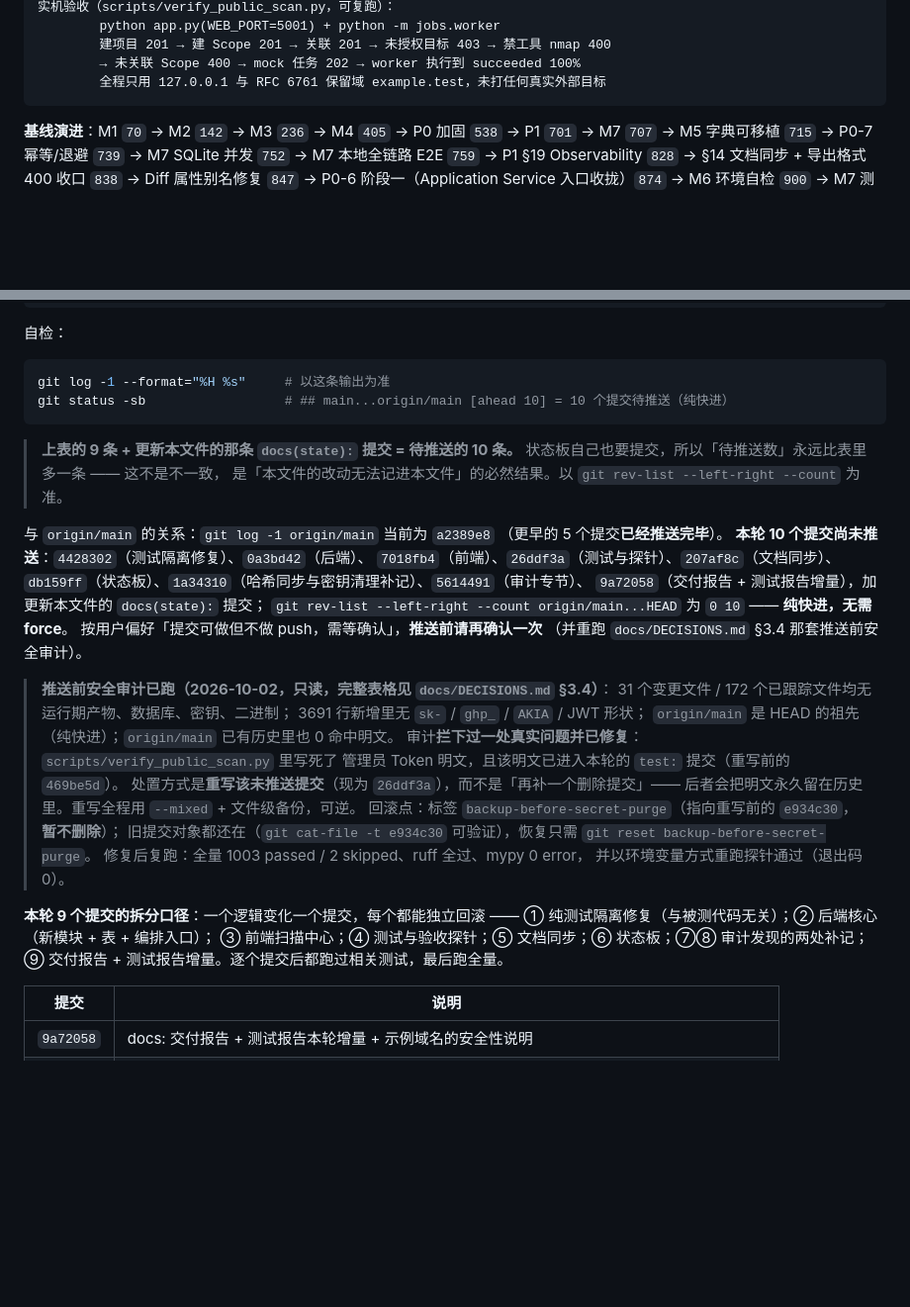
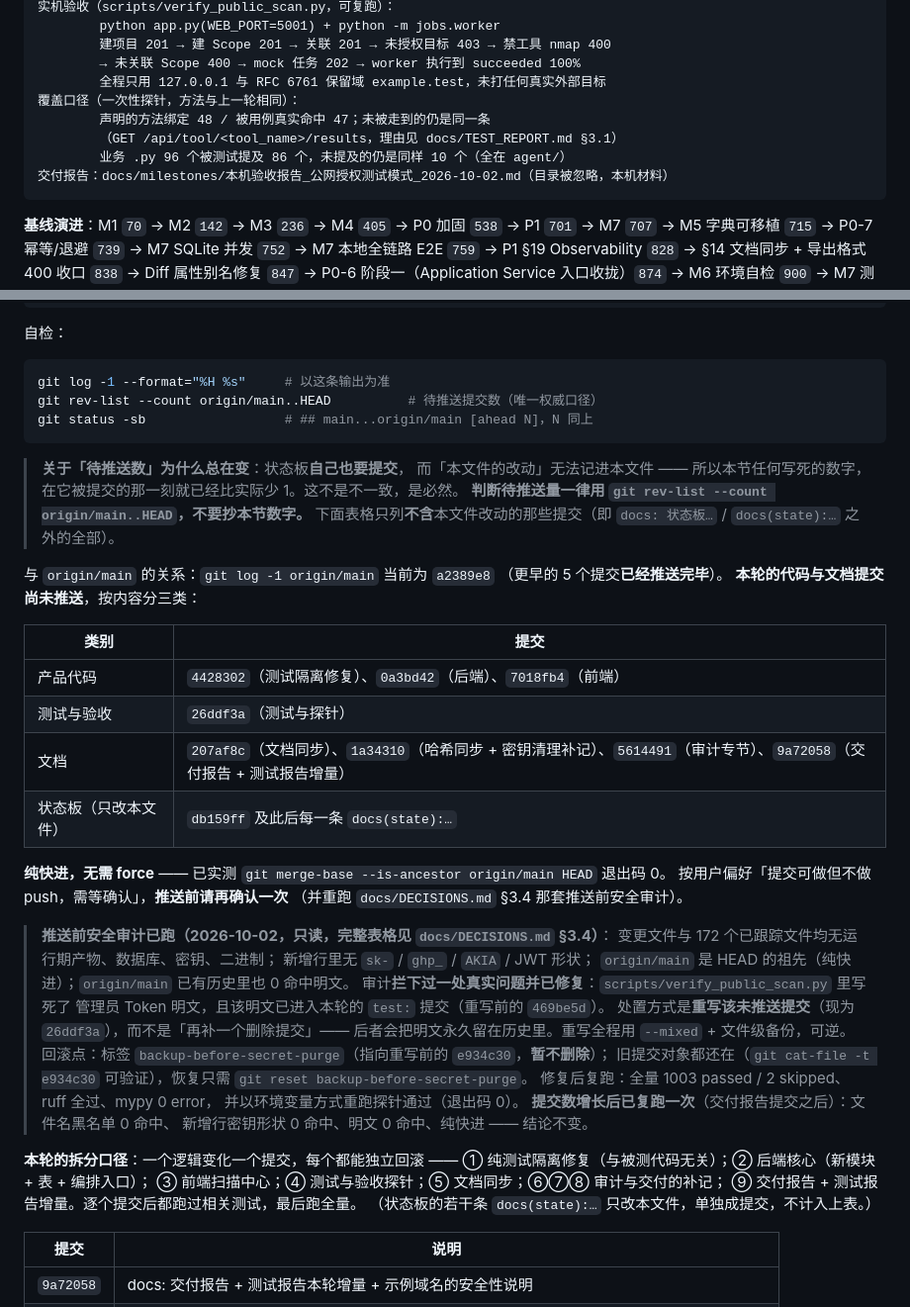
Before and after one commit to Keqi2048905057/geteverything, a Markdown page: PROJECT_STATE.md, 2 parts joined by grey strips. Shown at 99% size. Rendered like a GitHub page; blank space fills up the shorter version.

Commit message:
docs(state): 待推送量改用权威口径 + 补覆盖口径与交付报告指针

````diff
--- a/PROJECT_STATE.md
+++ b/PROJECT_STATE.md
@@ -559,6 +559,11 @@ git diff --check: 退出码 0
         建项目 201 → 建 Scope 201 → 关联 201 → 未授权目标 403 → 禁工具 nmap 400
         → 未关联 Scope 400 → mock 任务 202 → worker 执行到 succeeded 100%
         全程只用 127.0.0.1 与 RFC 6761 保留域 example.test，未打任何真实外部目标
+覆盖口径（一次性探针，方法与上一轮相同）：
+        声明的方法绑定 48 / 被用例真实命中 47；未被走到的仍是同一条
+        （GET /api/tool/<tool_name>/results，理由见 docs/TEST_REPORT.md §3.1）
+        业务 .py 96 个被测试提及 86 个，未提及的仍是同样 10 个（全在 agent/）
+交付报告：docs/milestones/本机验收报告_公网授权测试模式_2026-10-02.md（目录被忽略，本机材料）
 ```
 
 **基线演进**：M1 `70` → M2 `142` → M3 `236` → M4 `405` → P0 加固 `538` → P1 `701` → M7 `707` → M5 字典可移植 `715` → P0-7 幂等/退避 `739` → M7 SQLite 并发 `752` → M7 本地全链路 E2E `759` → P1 §19 Observability `828` → §14 文档同步 + 导出格式 400 收口 `838` → Diff 属性别名修复 `847` → P0-6 阶段一（Application Service 入口收拢）`874` → M6 环境自检 `900` → M7 测试报告 + 测试运行期目录隔离修复 `901` → **公网授权测试模式体验版 `1003`**
@@ -588,26 +593,34 @@ git diff --check: 退出码 0
 
 ```powershell
 git log -1 --format="%H %s"     # 以这条输出为准
-git status -sb                  # ## main...origin/main [ahead 10] = 10 个提交待推送（纯快进）
+git rev-list --count origin/main..HEAD          # 待推送提交数（唯一权威口径）
+git status -sb                  # ## main...origin/main [ahead N]，N 同上
 ```
 
-> **上表的 9 条 + 更新本文件的那条 `docs(state):` 提交 = 待推送的 10 条。**
-> 状态板自己也要提交，所以「待推送数」永远比表里多一条 —— 这不是不一致，
-> 是「本文件的改动无法记进本文件」的必然结果。以 `git rev-list --left-right --count` 为准。
+> **关于「待推送数」为什么总在变**：状态板**自己也要提交**，
+> 而「本文件的改动」无法记进本文件 —— 所以本节任何写死的数字，
+> 在它被提交的那一刻就已经比实际少 1。这不是不一致，是必然。
+> **判断待推送量一律用 `git rev-list --count origin/main..HEAD`，不要抄本节数字。**
+> 下面表格只列**不含**本文件改动的那些提交（即 `docs: 状态板…` / `docs(state):…` 之外的全部）。
 
 与 `origin/main` 的关系：`git log -1 origin/main` 当前为 `a2389e8`
 （更早的 5 个提交**已经推送完毕**）。
-**本轮 10 个提交尚未推送**：`4428302`（测试隔离修复）、`0a3bd42`（后端）、
-`7018fb4`（前端）、`26ddf3a`（测试与探针）、`207af8c`（文档同步）、
-`db159ff`（状态板）、`1a34310`（哈希同步与密钥清理补记）、`5614491`（审计专节）、
-`9a72058`（交付报告 + 测试报告增量），加更新本文件的 `docs(state):` 提交；
-`git rev-list --left-right --count origin/main...HEAD` 为 `0 10` —— **纯快进，无需 force**。
+**本轮的代码与文档提交尚未推送**，按内容分三类：
+
+| 类别 | 提交 |
+|---|---|
+| 产品代码 | `4428302`（测试隔离修复）、`0a3bd42`（后端）、`7018fb4`（前端） |
+| 测试与验收 | `26ddf3a`（测试与探针） |
+| 文档 | `207af8c`（文档同步）、`1a34310`（哈希同步 + 密钥清理补记）、`5614491`（审计专节）、`9a72058`（交付报告 + 测试报告增量） |
+| 状态板（只改本文件） | `db159ff` 及此后每一条 `docs(state):…` |
+
+**纯快进，无需 force** —— 已实测 `git merge-base --is-ancestor origin/main HEAD` 退出码 0。
 按用户偏好「提交可做但不做 push，需等确认」，**推送前请再确认一次**
 （并重跑 `docs/DECISIONS.md` §3.4 那套推送前安全审计）。
 
 > **推送前安全审计已跑（2026-10-02，只读，完整表格见 `docs/DECISIONS.md` §3.4）**：
-> 31 个变更文件 / 172 个已跟踪文件均无运行期产物、数据库、密钥、二进制；
-> 3691 行新增里无 `sk-` / `ghp_` / `AKIA` / JWT 形状；
+> 变更文件与 172 个已跟踪文件均无运行期产物、数据库、密钥、二进制；
+> 新增行里无 `sk-` / `ghp_` / `AKIA` / JWT 形状；
 > `origin/main` 是 HEAD 的祖先（纯快进）；`origin/main` 已有历史里也 0 命中明文。
 > 审计**拦下过一处真实问题并已修复**：`scripts/verify_public_scan.py` 里写死了
 > 管理员 Token 明文，且该明文已进入本轮的 `test:` 提交（重写前的 `469be5d`）。
@@ -617,11 +630,14 @@ git status -sb                  # ## main...origin/main [ahead 10] = 10 个提
 > 旧提交对象都还在（`git cat-file -t e934c30` 可验证），恢复只需 `git reset backup-before-secret-purge`。
 > 修复后复跑：全量 1003 passed / 2 skipped、ruff 全过、mypy 0 error，
 > 并以环境变量方式重跑探针通过（退出码 0）。
+> **提交数增长后已复跑一次**（交付报告提交之后）：文件名黑名单 0 命中、
+> 新增行密钥形状 0 命中、明文 0 命中、纯快进 —— 结论不变。
 
-**本轮 9 个提交的拆分口径**：一个逻辑变化一个提交，每个都能独立回滚 ——
+**本轮的拆分口径**：一个逻辑变化一个提交，每个都能独立回滚 ——
 ① 纯测试隔离修复（与被测代码无关）；② 后端核心（新模块 + 表 + 编排入口）；
-③ 前端扫描中心；④ 测试与验收探针；⑤ 文档同步；⑥ 状态板；⑦⑧ 审计发现的两处补记；
+③ 前端扫描中心；④ 测试与验收探针；⑤ 文档同步；⑥⑦⑧ 审计与交付的补记；
 ⑨ 交付报告 + 测试报告增量。逐个提交后都跑过相关测试，最后跑全量。
+（状态板的若干条 `docs(state):…` 只改本文件，单独成提交，不计入上表。）
 
 | 提交 | 说明 |
 |---|---|
````
